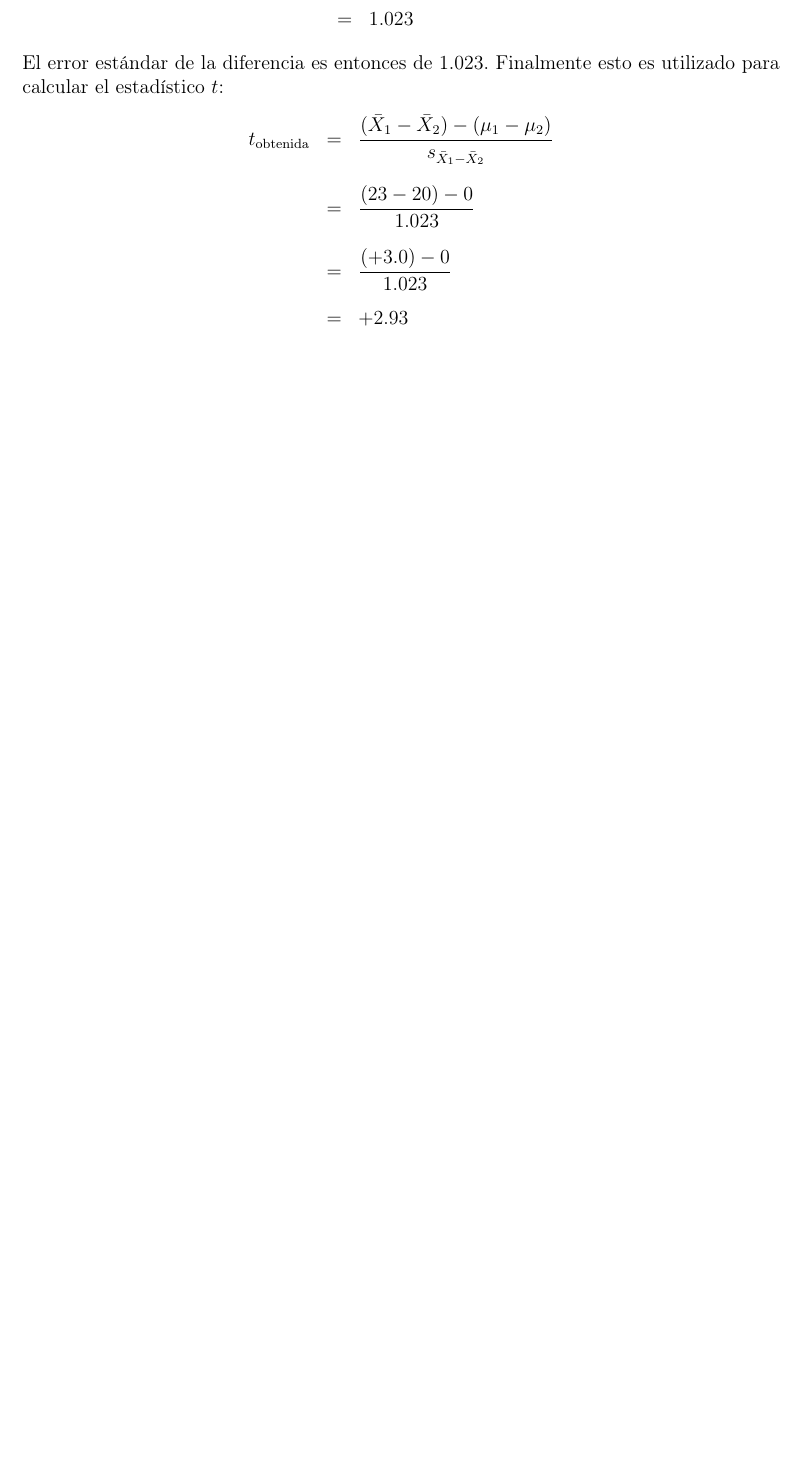
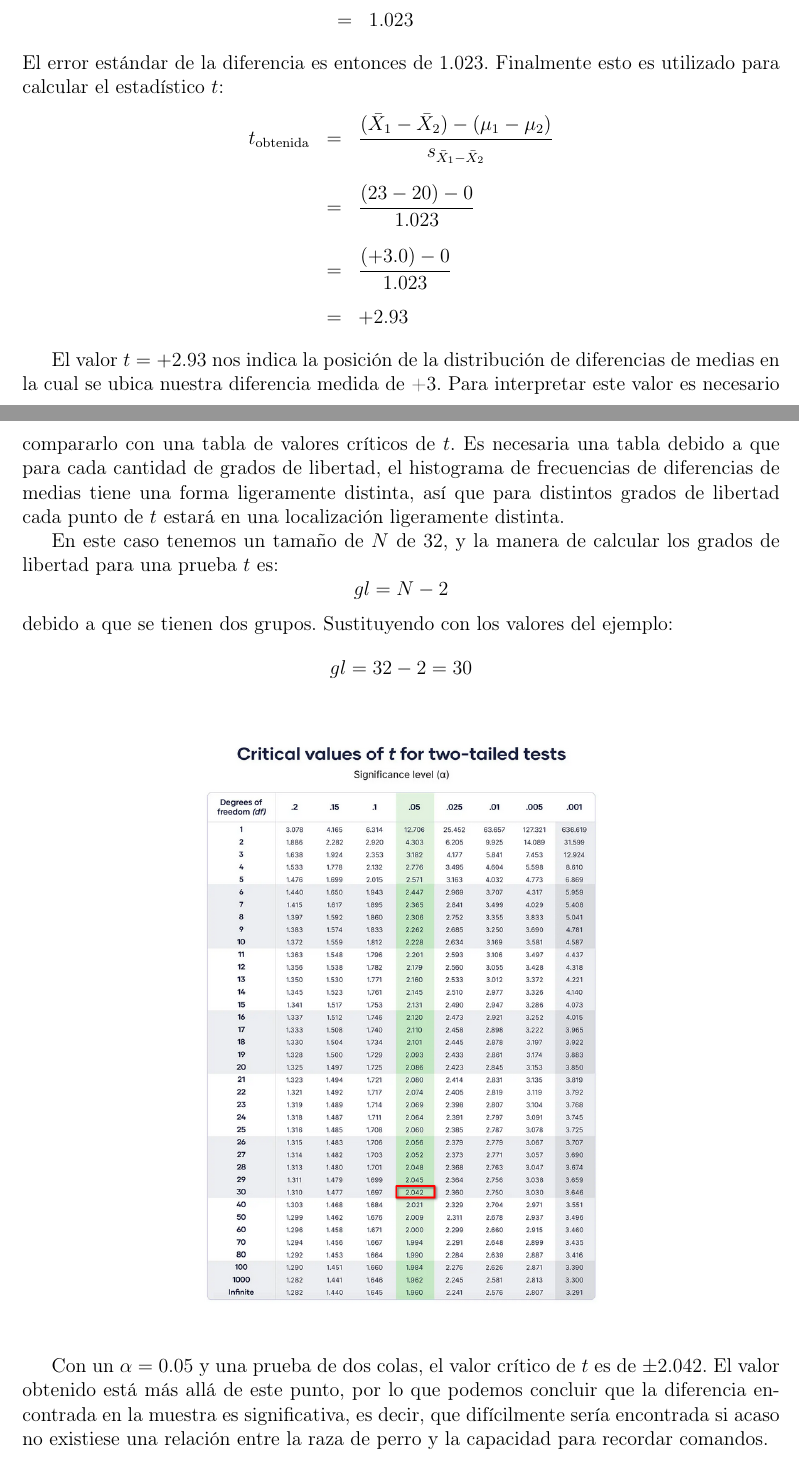
Before and after one commit to JuodaanViinaa/ACA3, a LaTeX document (Bibliografia/MetodologiaYEstadistica/EstadisticaInferencial.tex): part of page 17 of 17 before the commit and two parts of pages 17 and 18 of 18 after it, the two joined at a grey line, cut so that both start at the same text, the shorter picture padded with empty space. Compiled offline with pdfLaTeX.

Commit message:
Actualización de texto de metodología

```diff
--- a/Bibliografia/MetodologiaYEstadistica/EstadisticaInferencial.tex
+++ b/Bibliografia/MetodologiaYEstadistica/EstadisticaInferencial.tex
@@ -698,5 +698,23 @@ El error estándar de la diferencia es entonces de 1.023. Finalmente esto es uti
   &=&+2{.}93
 \end{eqnarray*}
 
+El valor $t = +2{.}93$ nos indica la posición de la distribución de diferencias de medias en la cual se ubica nuestra diferencia medida de +3. Para interpretar este valor es necesario compararlo con una tabla de valores críticos de $t$. Es necesaria una tabla debido a que para cada cantidad de grados de libertad, el histograma de frecuencias de diferencias de medias tiene una forma ligeramente distinta, así que para distintos grados de libertad cada punto de $t$ estará en una localización ligeramente distinta.
+
+En este caso tenemos un tamaño de $N$ de 32, y la manera de calcular los grados de libertad para una prueba $t$ es:
+\[
+gl = N - 2
+\]
+debido a que se tienen dos grupos. Sustituyendo con los valores del ejemplo:
+\[
+gl = 32 -2 = 30
+\]
+\begin{figure}[!ht]
+  \begin{center}
+    \includegraphics[scale=0.5]{tablaT.png}
+  \end{center}
+\end{figure}
+
+Con un $\alpha = 0{.}05$ y una prueba de dos colas, el valor crítico de $t$ es de $\pm 2{.}042$. El valor obtenido está más allá de este punto, por lo que podemos concluir que la diferencia encontrada en la muestra es significativa, es decir, que difícilmente sería encontrada si acaso no existiese una relación entre la raza de perro y la capacidad para recordar comandos.
+
 
 \end{document}
```
Also changed, not shown: Bibliografia/MetodologiaYEstadistica/EstadisticaInferencial.pdf, Bibliografia/MetodologiaYEstadistica/tablaT.png (added), Bibliografia/MetodologiaYEstadistica/EstadisticaInferencial.tex (4 more changed lines), 1 other file.
